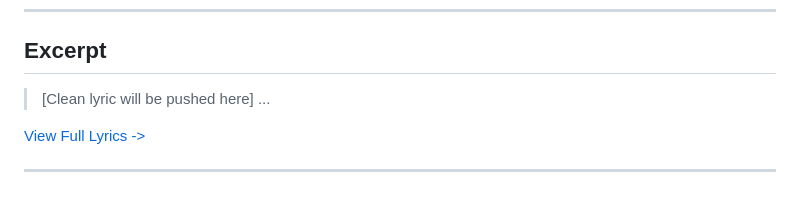
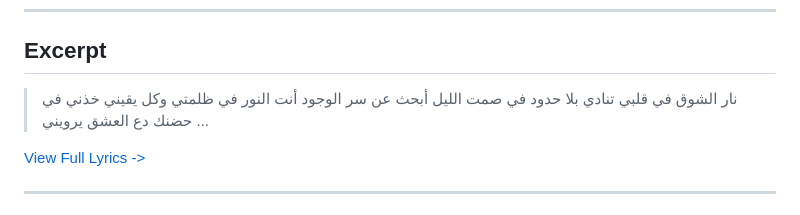
Before and after one commit to ImAbuSayed/habaytak-bel-sayf, a Markdown page: README.md, the part around the change. GitHub-like rendering.

Commit message:
docs: Update readme excerpt

```diff
--- a/README.md
+++ b/README.md
@@ -18,7 +18,10 @@
 
 ## Excerpt
 
-> [Clean lyric will be pushed here]
+> نار الشوق في قلبي تنادي بلا حدود
+> في صمت الليل أبحث عن سر الوجود
+> أنت النور في ظلمتي وكل يقيني
+> خذني في حضنك دع العشق يرويني
 > ...
 
 [View Full Lyrics ->](./lyrics.txt)
```
